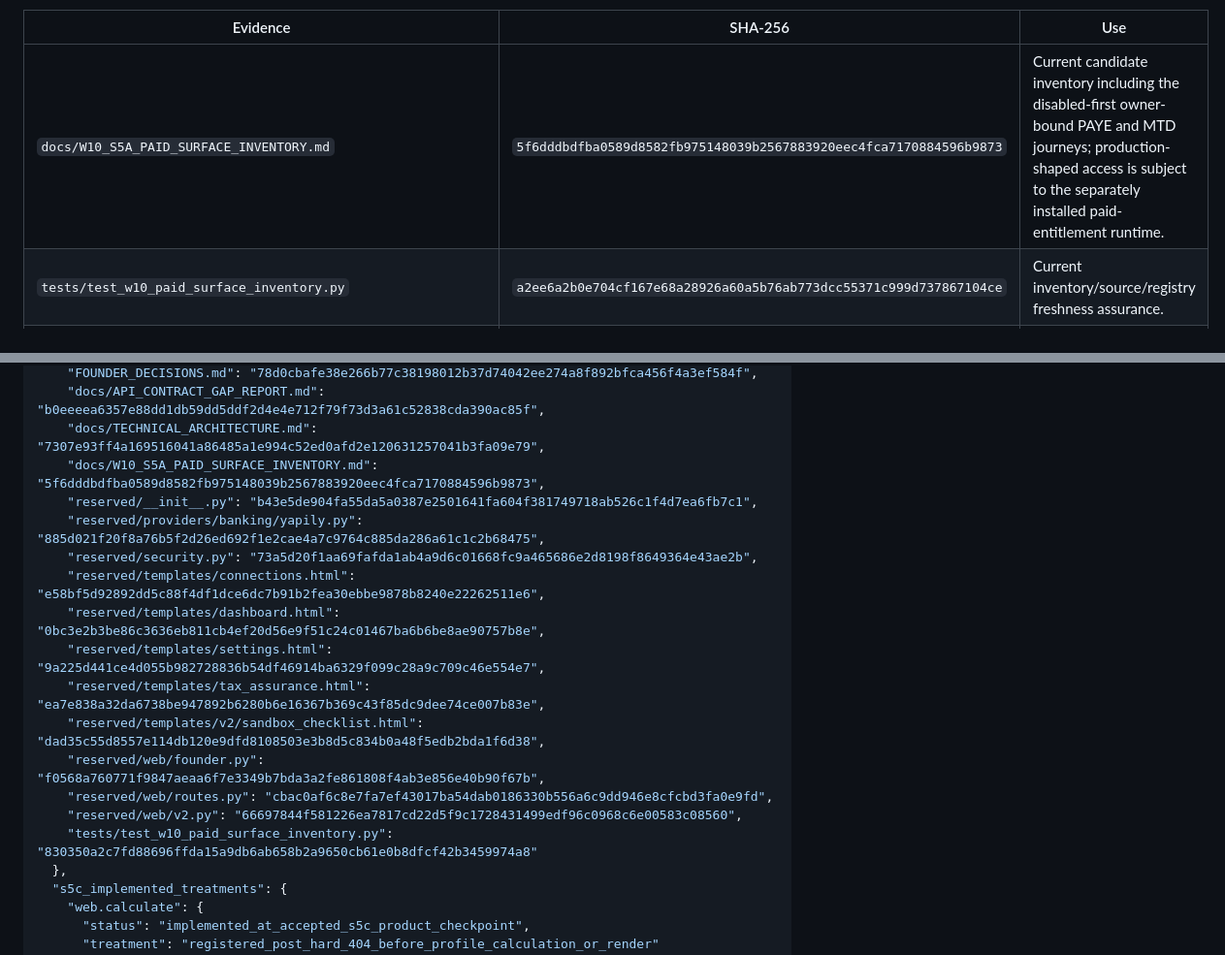
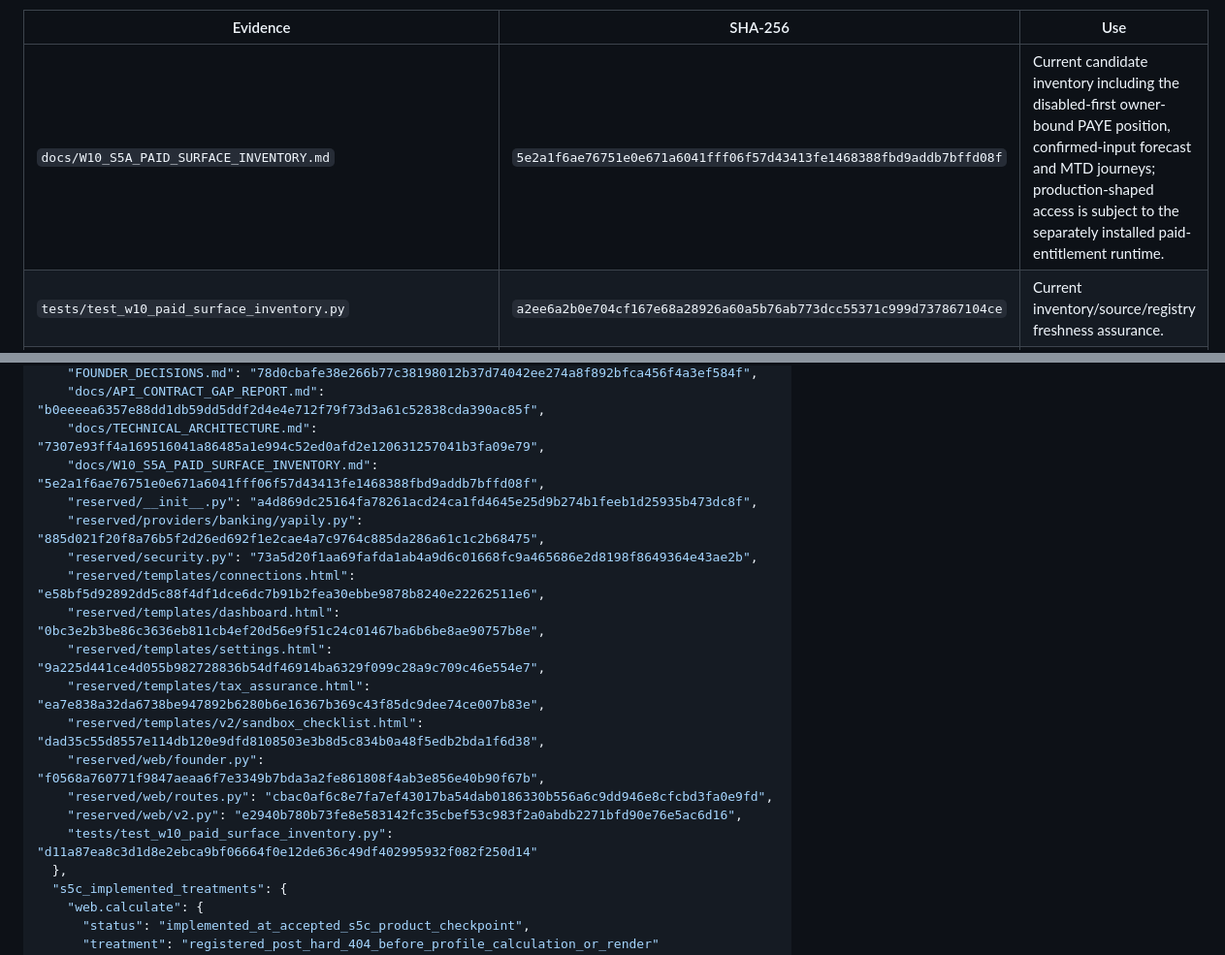
Before and after one commit to edwinabatenin-web/reserved, a Markdown page: docs/W10_S5B_INTERNAL_ROUTE_RECONCILIATION.md, 2 parts joined by grey strips. Shown at 97% size. Drawn GitHub-style.

Commit message:
Refresh integrated route source bindings

```diff
--- a/docs/W10_S5B_INTERNAL_ROUTE_RECONCILIATION.md
+++ b/docs/W10_S5B_INTERNAL_ROUTE_RECONCILIATION.md
@@ -70,7 +70,7 @@ rather than being silently reinterpreted as current runtime evidence.
 
 | Evidence | SHA-256 | Use |
 |---|---|---|
-| `docs/W10_S5A_PAID_SURFACE_INVENTORY.md` | `5f6dddbdfba0589d8582fb975148039b2567883920eec4fca7170884596b9873` | Current candidate inventory including the disabled-first owner-bound PAYE and MTD journeys; production-shaped access is subject to the separately installed paid-entitlement runtime. |
+| `docs/W10_S5A_PAID_SURFACE_INVENTORY.md` | `5e2a1f6ae76751e0e671a6041fff06f57d43413fe1468388fbd9addb7bffd08f` | Current candidate inventory including the disabled-first owner-bound PAYE position, confirmed-input forecast and MTD journeys; production-shaped access is subject to the separately installed paid-entitlement runtime. |
 | `tests/test_w10_paid_surface_inventory.py` | `a2ee6a2b0e704cf167e68a28926a60a5b76ab773dcc55371c999d737867104ce` | Current inventory/source/registry freshness assurance. |
 | `5612f7a...:docs/W10_SUBSCRIPTION_BILLING_COMPLETION_MAP.md` | `7af205f420c2cf3a9039fff7aad1af65e55221005231b2fabe3bd99c94f96c4d` | Historical W10 state and explicit S5B next action, verified from the Git blob. |
 | `FOUNDER_DECISIONS.md` | `78d0cbafe38e266b77c38198012b37d74042ee274a8f892bfca456f4a3ef584f` | Current October scope, paid-subscription lifecycle/withdrawal authority and ordinary-engineering authority at the refreshed repository identity. |
@@ -108,8 +108,8 @@ disposition forward by name alone.
     "FOUNDER_DECISIONS.md": "78d0cbafe38e266b77c38198012b37d74042ee274a8f892bfca456f4a3ef584f",
     "docs/API_CONTRACT_GAP_REPORT.md": "b0eeeea6357e88dd1db59dd5ddf2d4e4e712f79f73d3a61c52838cda390ac85f",
     "docs/TECHNICAL_ARCHITECTURE.md": "7307e93ff4a169516041a86485a1e994c52ed0afd2e120631257041b3fa09e79",
-    "docs/W10_S5A_PAID_SURFACE_INVENTORY.md": "5f6dddbdfba0589d8582fb975148039b2567883920eec4fca7170884596b9873",
-    "reserved/__init__.py": "b43e5de904fa55da5a0387e2501641fa604f381749718ab526c1f4d7ea6fb7c1",
+    "docs/W10_S5A_PAID_SURFACE_INVENTORY.md": "5e2a1f6ae76751e0e671a6041fff06f57d43413fe1468388fbd9addb7bffd08f",
+    "reserved/__init__.py": "a4d869dc25164fa78261acd24ca1fd4645e25d9b274b1feeb1d25935b473dc8f",
     "reserved/providers/banking/yapily.py": "885d021f20f8a76b5f2d26ed692f1e2cae4a7c9764c885da286a61c1c2b68475",
     "reserved/security.py": "73a5d20f1aa69fafda1ab4a9d6c01668fc9a465686e2d8198f8649364e43ae2b",
     "reserved/templates/connections.html": "e58bf5d92892dd5c88f4df1dce6dc7b91b2fea30ebbe9878b8240e22262511e6",
@@ -119,8 +119,8 @@ disposition forward by name alone.
     "reserved/templates/v2/sandbox_checklist.html": "dad35c55d8557e114db120e9dfd8108503e3b8d5c834b0a48f5edb2bda1f6d38",
     "reserved/web/founder.py": "f0568a760771f9847aeaa6f7e3349b7bda3a2fe861808f4ab3e856e40b90f67b",
     "reserved/web/routes.py": "cbac0af6c8e7fa7ef43017ba54dab0186330b556a6c9dd946e8cfcbd3fa0e9fd",
-    "reserved/web/v2.py": "66697844f581226ea7817cd22d5f9c1728431499edf96c0968c6e00583c08560",
-    "tests/test_w10_paid_surface_inventory.py": "830350a2c7fd88696ffda15a9db6ab658b2a9650cb61e0b8dfcf42b3459974a8"
+    "reserved/web/v2.py": "e2940b780b73fe8e583142fc35cbef53c983f2a0abdb2271bfd90e76e5ac6d16",
+    "tests/test_w10_paid_surface_inventory.py": "d11a87ea8c3d1d8e2ebca9bf06664f0e12de636c49df402995932f082f250d14"
   },
   "s5c_implemented_treatments": {
     "web.calculate": {
```
